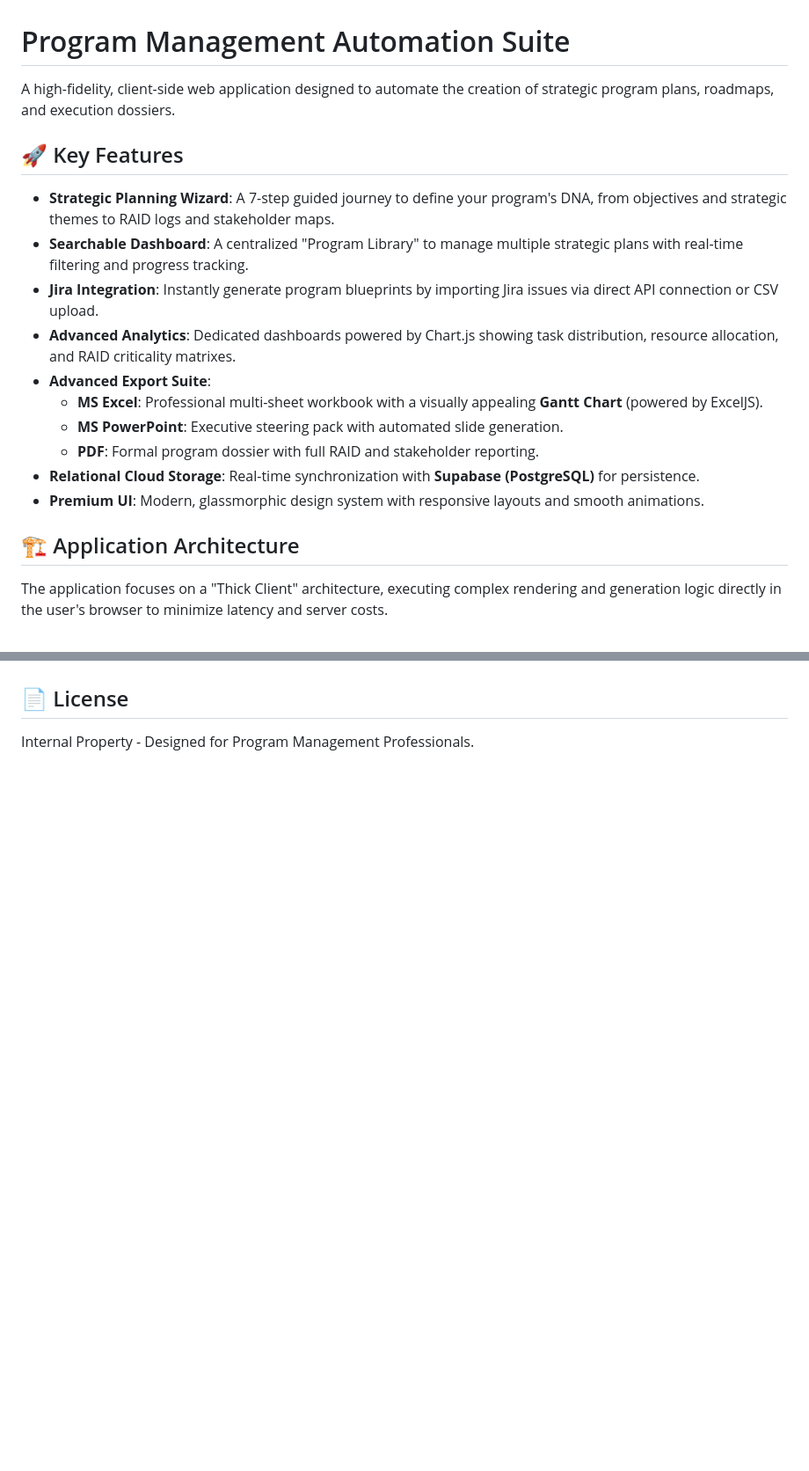
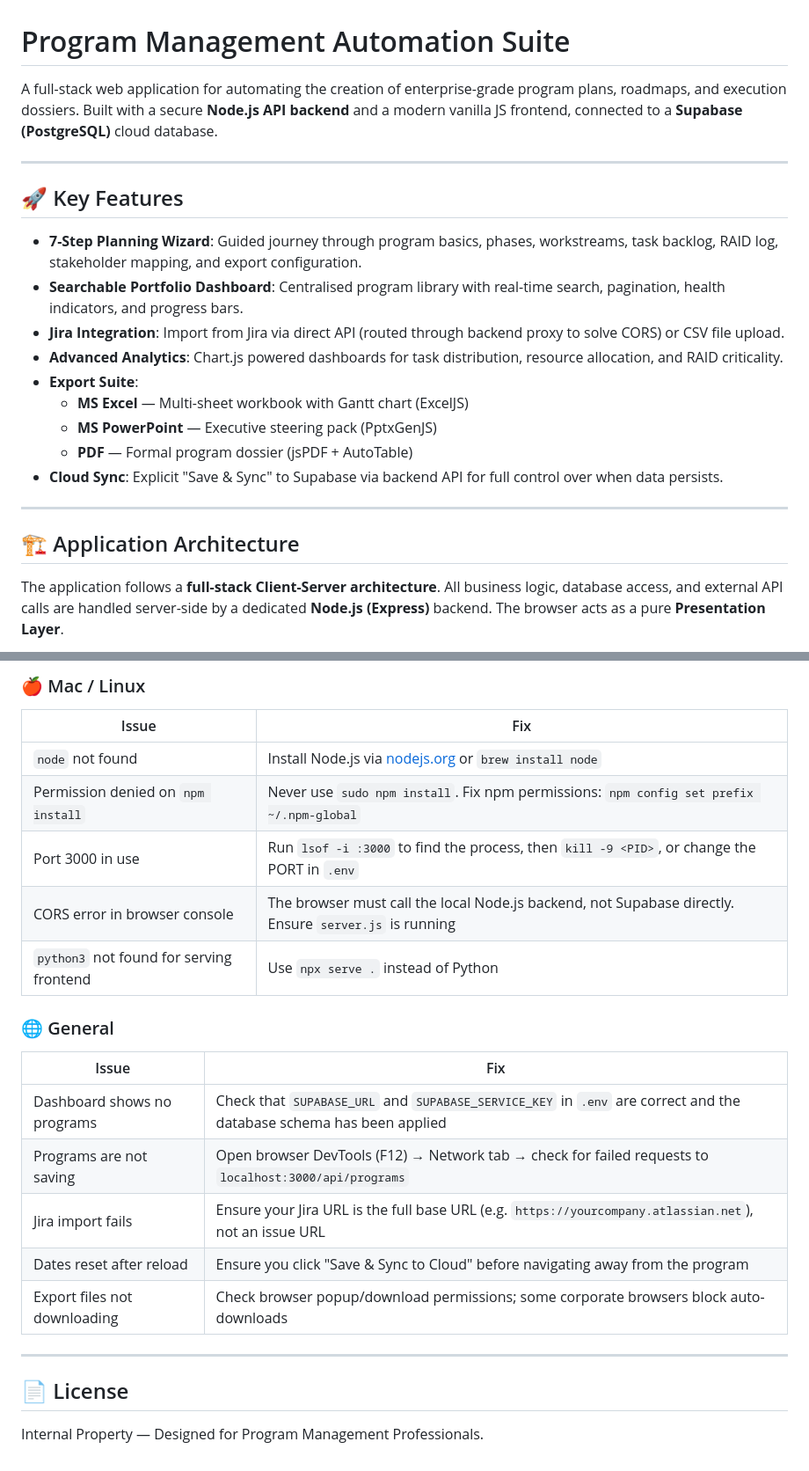
Before and after one commit to satyasgit/Program_Planner, a Markdown page: README.md, 2 parts joined by grey strips. Shown at 88% size. GitHub-like rendering; blank space fills up the shorter version.

````diff
--- a/README.md
+++ b/README.md
@@ -1,23 +1,26 @@
 # Program Management Automation Suite
 
-A high-fidelity, client-side web application designed to automate the creation of strategic program plans, roadmaps, and execution dossiers.
+A full-stack web application for automating the creation of enterprise-grade program plans, roadmaps, and execution dossiers. Built with a secure **Node.js API backend** and a modern vanilla JS frontend, connected to a **Supabase (PostgreSQL)** cloud database.
+
+---
 
 ## 🚀 Key Features
 
-- **Strategic Planning Wizard**: A 7-step guided journey to define your program's DNA, from objectives and strategic themes to RAID logs and stakeholder maps.
-- **Searchable Dashboard**: A centralized "Program Library" to manage multiple strategic plans with real-time filtering and progress tracking.
-- **Jira Integration**: Instantly generate program blueprints by importing Jira issues via direct API connection or CSV upload.
-- **Advanced Analytics**: Dedicated dashboards powered by Chart.js showing task distribution, resource allocation, and RAID criticality matrixes.
-- **Advanced Export Suite**:
-  - **MS Excel**: Professional multi-sheet workbook with a visually appealing **Gantt Chart** (powered by ExcelJS).
-  - **MS PowerPoint**: Executive steering pack with automated slide generation.
-  - **PDF**: Formal program dossier with full RAID and stakeholder reporting.
-- **Relational Cloud Storage**: Real-time synchronization with **Supabase (PostgreSQL)** for persistence.
-- **Premium UI**: Modern, glassmorphic design system with responsive layouts and smooth animations.
+- **7-Step Planning Wizard**: Guided journey through program basics, phases, workstreams, task backlog, RAID log, stakeholder mapping, and export configuration.
+- **Searchable Portfolio Dashboard**: Centralised program library with real-time search, pagination, health indicators, and progress bars.
+- **Jira Integration**: Import from Jira via direct API (routed through backend proxy to solve CORS) or CSV file upload.
+- **Advanced Analytics**: Chart.js powered dashboards for task distribution, resource allocation, and RAID criticality.
+- **Export Suite**:
+  - **MS Excel** — Multi-sheet workbook with Gantt chart (ExcelJS)
+  - **MS PowerPoint** — Executive steering pack (PptxGenJS)
+  - **PDF** — Formal program dossier (jsPDF + AutoTable)
+- **Cloud Sync**: Explicit "Save & Sync" to Supabase via backend API for full control over when data persists.
+
+---
 
 ## 🏗️ Application Architecture
 
-The application focuses on a "Thick Client" architecture, executing complex rendering and generation logic directly in the user's browser to minimize latency and server costs.
+The application follows a **full-stack Client-Server architecture**. All business logic, database access, and external API calls are handled server-side by a dedicated **Node.js (Express)** backend. The browser acts as a pure **Presentation Layer**.
 
 ```mermaid
 graph TD
@@ -108,3 +197,25 @@ To enable cloud storage and search, configure your Supabase instance:
+### 🍎 Mac / Linux
+
+| Issue | Fix |
+|---|---|
+| `node` not found | Install Node.js via [nodejs.org](https://nodejs.org) or `brew install node` |
+| Permission denied on `npm install` | Never use `sudo npm install`. Fix npm permissions: `npm config set prefix ~/.npm-global` |
+| Port 3000 in use | Run `lsof -i :3000` to find the process, then `kill -9 <PID>`, or change the PORT in `.env` |
+| CORS error in browser console | The browser must call the local Node.js backend, not Supabase directly. Ensure `server.js` is running |
+| `python3` not found for serving frontend | Use `npx serve .` instead of Python |
+
+### 🌐 General
+
+| Issue | Fix |
+|---|---|
+| Dashboard shows no programs | Check that `SUPABASE_URL` and `SUPABASE_SERVICE_KEY` in `.env` are correct and the database schema has been applied |
+| Programs are not saving | Open browser DevTools (F12) → Network tab → check for failed requests to `localhost:3000/api/programs` |
+| Jira import fails | Ensure your Jira URL is the full base URL (e.g. `https://yourcompany.atlassian.net`), not an issue URL |
+| Dates reset after reload | Ensure you click "Save & Sync to Cloud" before navigating away from the program |
+| Export files not downloading | Check browser popup/download permissions; some corporate browsers block auto-downloads |
+
+---
 
 ## 📄 License
-Internal Property - Designed for Program Management Professionals.
+
+Internal Property — Designed for Program Management Professionals.
````
Also changed, not shown: other parts of README.md (+151 -65 lines).
